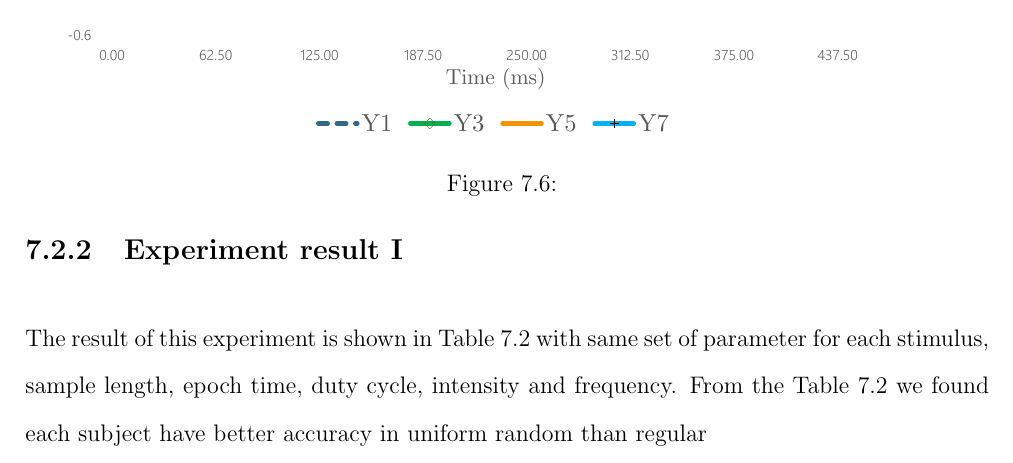
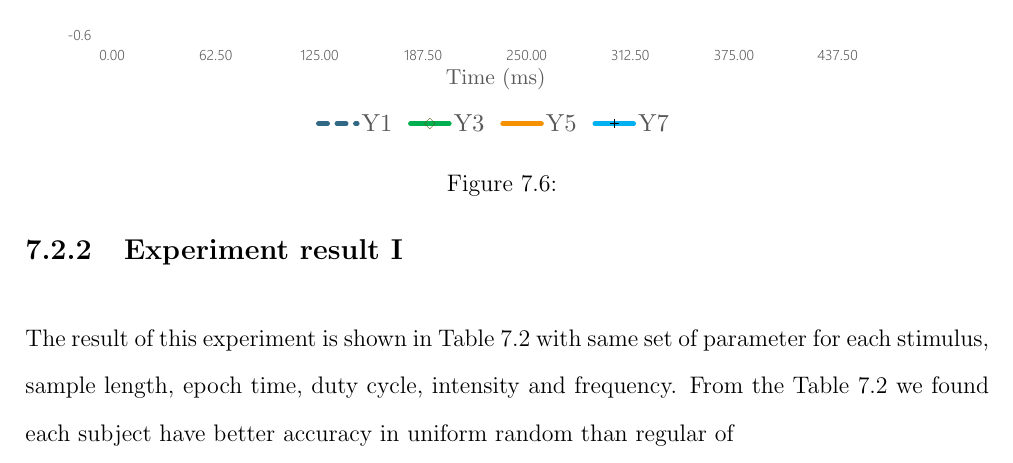
Before and after one commit to ioscarhunter/paper4, a LaTeX thesis (thesis.tex, which reads chapter7/experiment.tex): part of page 65 of 70, cut so that both start at the same text. Compiled offline with pdfLaTeX.

Commit message:
Update on Overleaf.

```diff
--- a/chapter7/experiment.tex
+++ b/chapter7/experiment.tex
@@ -141,6 +141,6 @@ In this experiment, we set duty-cycle be 0.7 and intensity to be 50\%. Experimen
 \label{table:3}
 \end{table}
 
-The result of this experiment is shown in Table 7.2 with same set of parameter for each stimulus, sample length, epoch time, duty cycle, intensity and frequency. From the Table 7.2 we found each subject have better accuracy in uniform random than regular
+The result of this experiment is shown in Table 7.2 with same set of parameter for each stimulus, sample length, epoch time, duty cycle, intensity and frequency. From the Table 7.2 we found each subject have better accuracy in uniform random than regular of
 \newpage
 \section{Experiment II}
```
